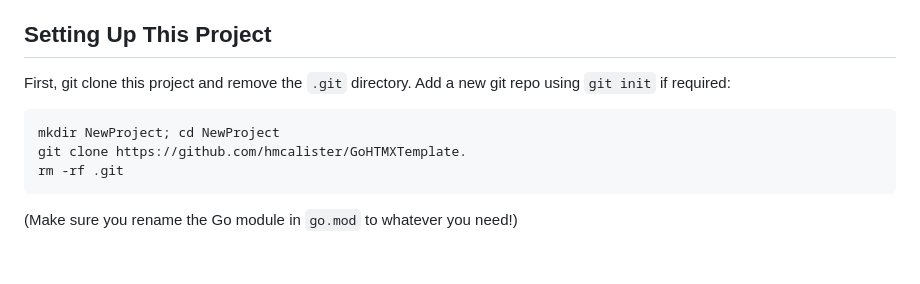
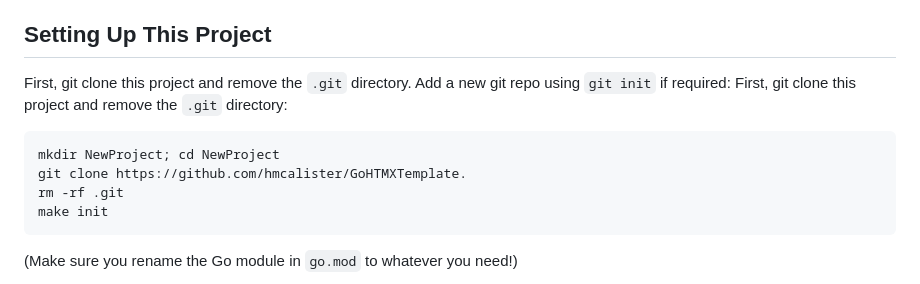
Before and after one commit to hmcalister/Go-Template-HTMX-, a Markdown page: README.md, the part around the change. Drawn GitHub-style; blank space fills up the shorter version.

Commit message:
Add make init instructions

````diff
--- a/README.md
+++ b/README.md
@@ -5,11 +5,13 @@ A quick investigation into using Go Templates with [HTMX](https://htmx.org/). Th
 ## Setting Up This Project
 
 First, git clone this project and remove the `.git` directory. Add a new git repo using `git init` if required:
+First, git clone this project and remove the `.git` directory:
 
 ```bash
 mkdir NewProject; cd NewProject
 git clone https://github.com/hmcalister/GoHTMXTemplate.
 rm -rf .git
+make init
 ```
 
 (Make sure you rename the Go module in `go.mod` to whatever you need!)
````
